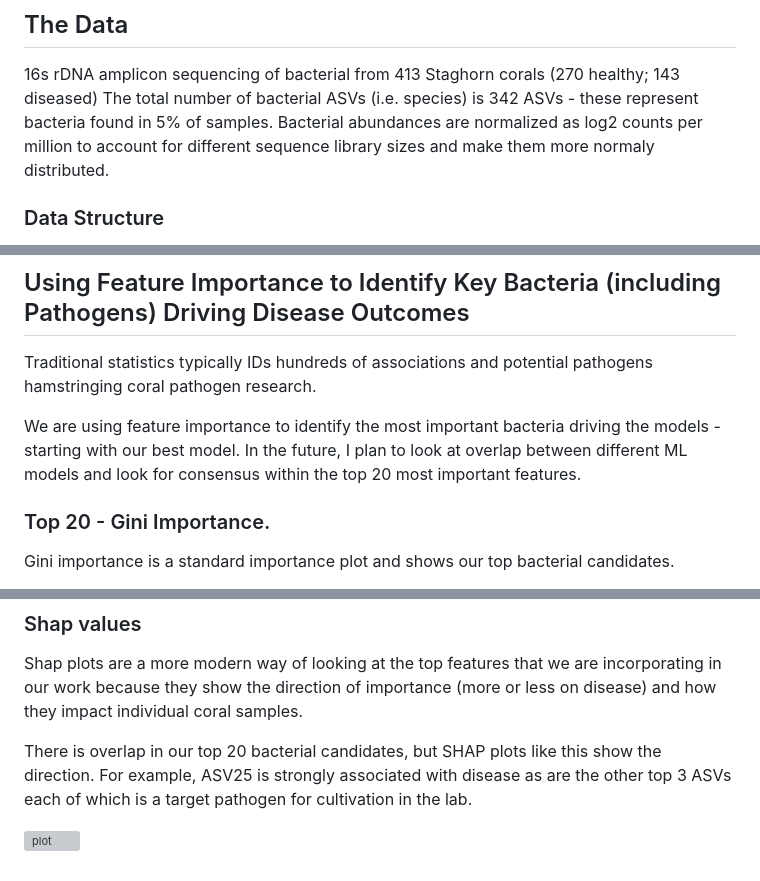
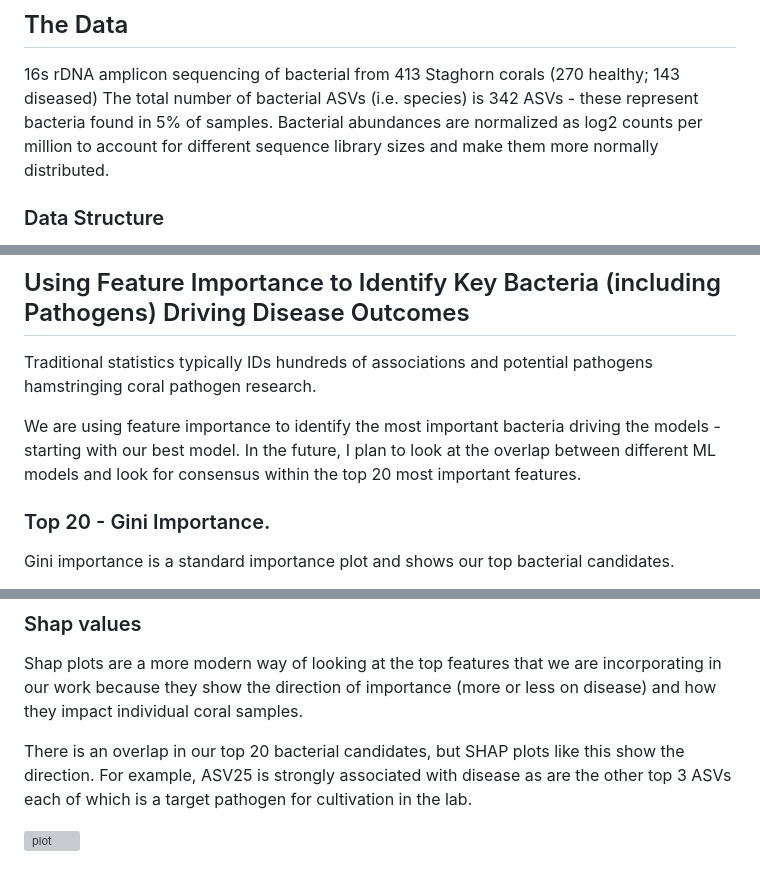
Before and after one commit to VollmerLab/WBD_ML_pathogen, a Markdown page: FeatureImportance.md, 3 parts joined by grey strips. Rendered like a GitHub page; grey boxes are pictures that could not be loaded.

```diff
--- a/FeatureImportance.md
+++ b/FeatureImportance.md
@@ -8,7 +8,7 @@ Aim:
 
 16s rDNA amplicon sequencing of bacterial from 413 Staghorn corals (270 healthy; 143 diseased)
 The total number of bacterial ASVs (i.e. species) is 342 ASVs - these represent bacteria found in 5% of samples.
-Bacterial abundances are normalized as log2 counts per million to account for different sequence library sizes and make them more normaly distributed.
+Bacterial abundances are normalized as log2 counts per million to account for different sequence library sizes and make them more normally distributed.
 
 ### Data Structure
 
@@ -97,7 +97,7 @@ Implication! = We can use 16s bacterial sequencing alone to accurately identify
 
 Traditional statistics typically IDs hundreds of associations and potential pathogens hamstringing coral pathogen research.
 
-We are using feature importance to identify the most important bacteria driving the models - starting with our best model. In the future, I plan to look at overlap between different ML models and look for consensus within the top 20 most important features.
+We are using feature importance to identify the most important bacteria driving the models - starting with our best model. In the future, I plan to look at the overlap between different ML models and look for consensus within the top 20 most important features.
 
 ### Top 20 - Gini Importance.
 
@@ -111,6 +111,6 @@ ASV25 is a Francisellaceae bacterial strain that we think is a top pathogen from
 
 Shap plots are a more modern way of looking at the top features that we are incorporating in our work because they show the direction of importance (more or less on disease) and how they impact individual coral samples.
 
-There is overlap in our top 20 bacterial candidates, but SHAP plots like this show the direction. For example, ASV25 is strongly associated with disease as are the other top 3 ASVs each of which is a target pathogen for cultivation in the lab.
+There is an overlap in our top 20 bacterial candidates, but SHAP plots like this show the direction. For example, ASV25 is strongly associated with disease as are the other top 3 ASVs each of which is a target pathogen for cultivation in the lab.
 
 ![plot](/NewData/LR_T20S_IMP.png)
```
Also changed, not shown: other parts of FeatureImportance.md (+1 -1 lines).
